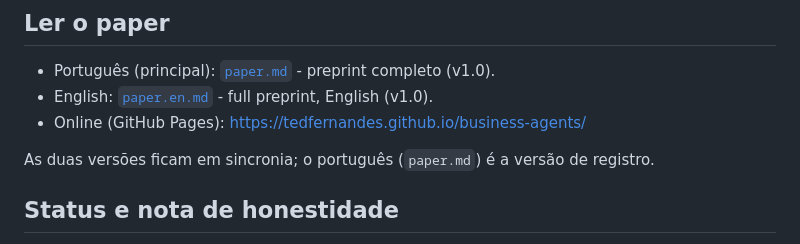
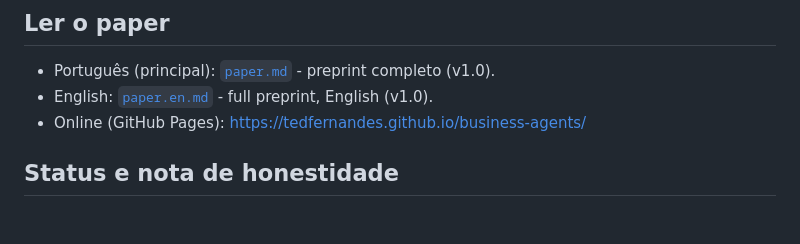
Before and after one commit to tedfernandes/business-agents, a Markdown page: README.md, the part around the change. Rendered like a GitHub page; blank space fills up the shorter version.

Commit message:
docs: remove "version of record" line from README

```diff
--- a/README.md
+++ b/README.md
@@ -40,8 +40,6 @@ A tese, propositalmente estreita:
 - English: [`paper.en.md`](paper.en.md) - full preprint, English (v1.0).
 - Online (GitHub Pages): https://tedfernandes.github.io/business-agents/
 
-As duas versões ficam em sincronia; o português (`paper.md`) é a versão de registro.
-
 ## Status e nota de honestidade
 
 Este é um **preprint / relato de experiência**, sem revisão por pares, de uma implantação de
```
